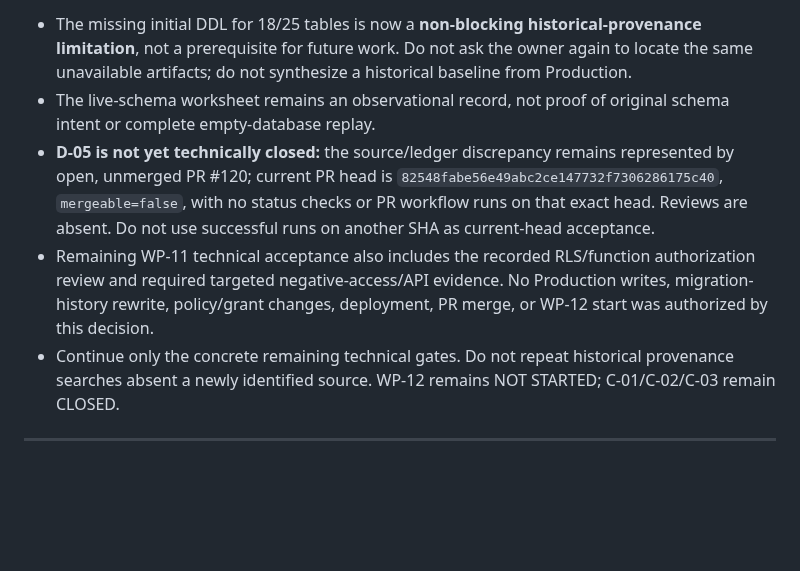
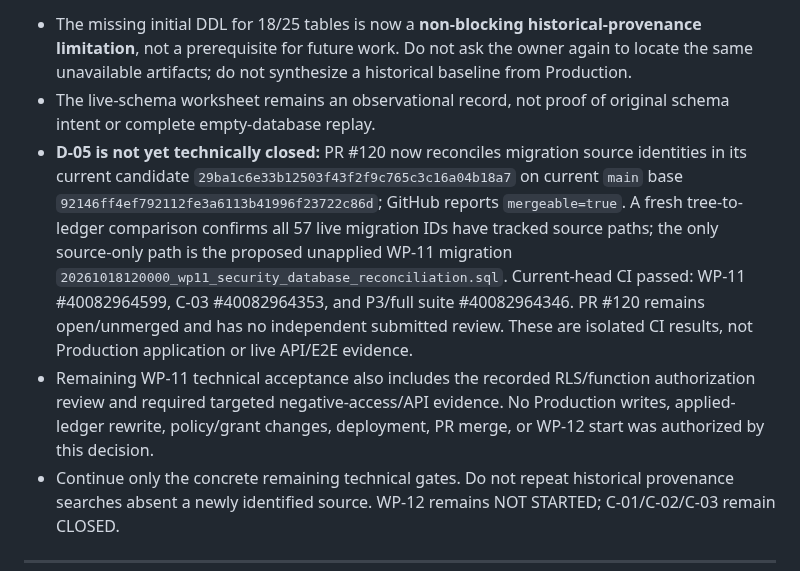
Before and after one commit to core-system-md/clinic-evaluator, a Markdown page: documentation/handoff/CURRENT-SESSION-HANDOFF.md, the part around the change. Drawn GitHub-style; blank space fills up the shorter version.

Commit message:
[CF-Pages-Skip] docs(handoff): refresh D-05 candidate and CI checkpoint

```diff
--- a/documentation/handoff/CURRENT-SESSION-HANDOFF.md
+++ b/documentation/handoff/CURRENT-SESSION-HANDOFF.md
@@ -4,8 +4,8 @@ The owner has directed that the absence of original schema DDL/backups must not
 
 - The missing initial DDL for 18/25 tables is now a **non-blocking historical-provenance limitation**, not a prerequisite for future work. Do not ask the owner again to locate the same unavailable artifacts; do not synthesize a historical baseline from Production.
 - The live-schema worksheet remains an observational record, not proof of original schema intent or complete empty-database replay.
-- **D-05 is not yet technically closed:** the source/ledger discrepancy remains represented by open, unmerged PR #120; current PR head is `82548fabe56e49abc2ce147732f7306286175c40`, `mergeable=false`, with no status checks or PR workflow runs on that exact head. Reviews are absent. Do not use successful runs on another SHA as current-head acceptance.
-- Remaining WP-11 technical acceptance also includes the recorded RLS/function authorization review and required targeted negative-access/API evidence. No Production writes, migration-history rewrite, policy/grant changes, deployment, PR merge, or WP-12 start was authorized by this decision.
+- **D-05 is not yet technically closed:** PR #120 now reconciles migration source identities in its current candidate `29ba1c6e33b12503f43f2f9c765c3c16a04b18a7` on current `main` base `92146ff4ef792112fe3a6113b41996f23722c86d`; GitHub reports `mergeable=true`. A fresh tree-to-ledger comparison confirms all 57 live migration IDs have tracked source paths; the only source-only path is the proposed unapplied WP-11 migration `20261018120000_wp11_security_database_reconciliation.sql`. Current-head CI passed: WP-11 #40082964599, C-03 #40082964353, and P3/full suite #40082964346. PR #120 remains open/unmerged and has no independent submitted review. These are isolated CI results, not Production application or live API/E2E evidence.
+- Remaining WP-11 technical acceptance also includes the recorded RLS/function authorization review and required targeted negative-access/API evidence. No Production writes, applied-ledger rewrite, policy/grant changes, deployment, PR merge, or WP-12 start was authorized by this decision.
 - Continue only the concrete remaining technical gates. Do not repeat historical provenance searches absent a newly identified source. WP-12 remains NOT STARTED; C-01/C-02/C-03 remain CLOSED.
 
 ---
```
